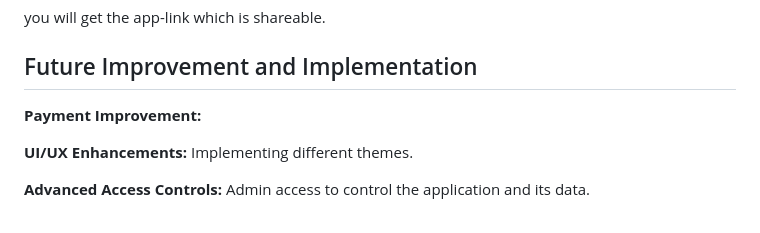
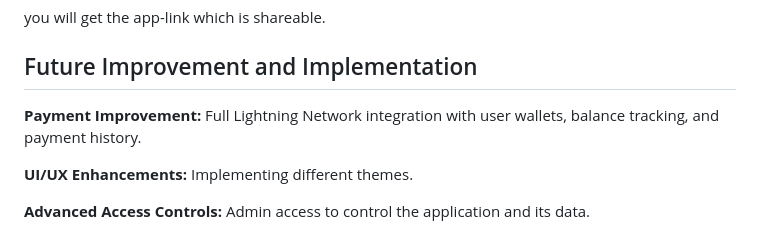
Before and after one commit to Codesamp-Rohan/alaric, a Markdown page: README.md, the part around the change. Drawn GitHub-style.

Commit message:
Readme update V2

```diff
--- a/README.md
+++ b/README.md
@@ -90,7 +90,7 @@ you will get the app-link which is shareable.
 
 ## Future Improvement and Implementation
 
-**Payment Improvement:**
+**Payment Improvement:** Full Lightning Network integration with user wallets, balance tracking, and payment history.
 
 **UI/UX Enhancements:** Implementing different themes.
 
```
